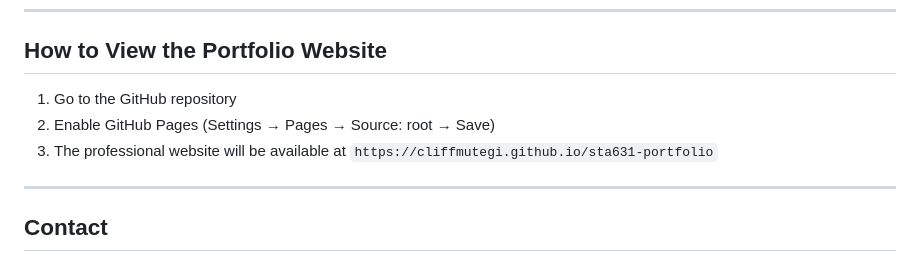
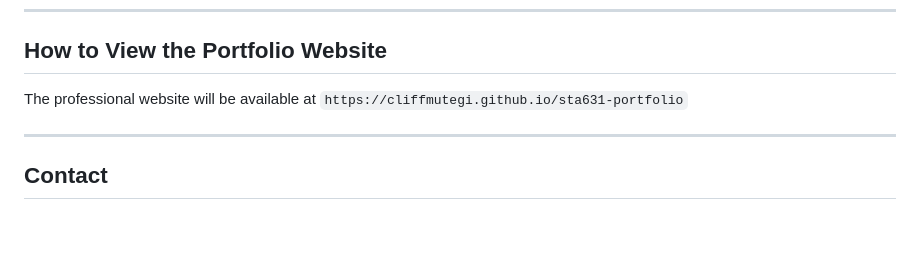
Before and after one commit to cliffmutegi/sta631-portfolio, a Markdown page: README.md, the part around the change. Drawn GitHub-style; blank space fills up the shorter version.

Commit message:
Update README to simplify portfolio website instructions
Removed steps for enabling GitHub Pages from the README.

```diff
--- a/README.md
+++ b/README.md
@@ -79,9 +79,7 @@ This enhanced portfolio demonstrates the full scope of work completed for STA 63
 
 ## How to View the Portfolio Website
 
-1. Go to the GitHub repository
-2. Enable GitHub Pages (Settings → Pages → Source: root → Save)
-3. The professional website will be available at `https://cliffmutegi.github.io/sta631-portfolio`
+The professional website will be available at `https://cliffmutegi.github.io/sta631-portfolio`
 
 ---
 
```
